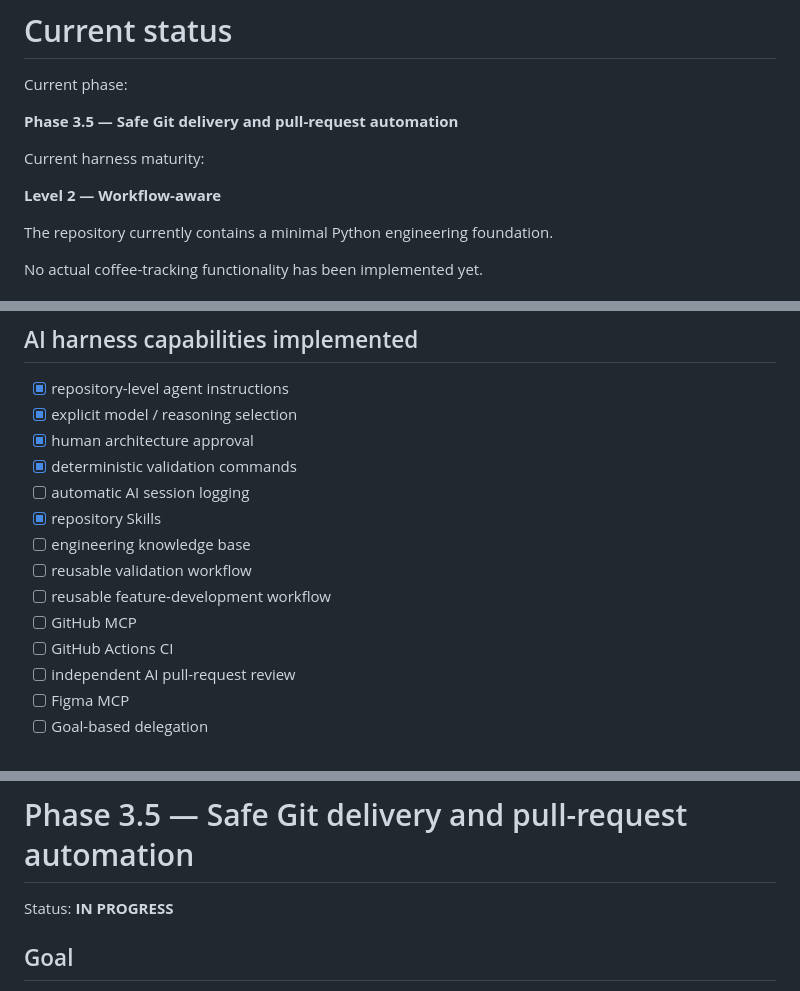
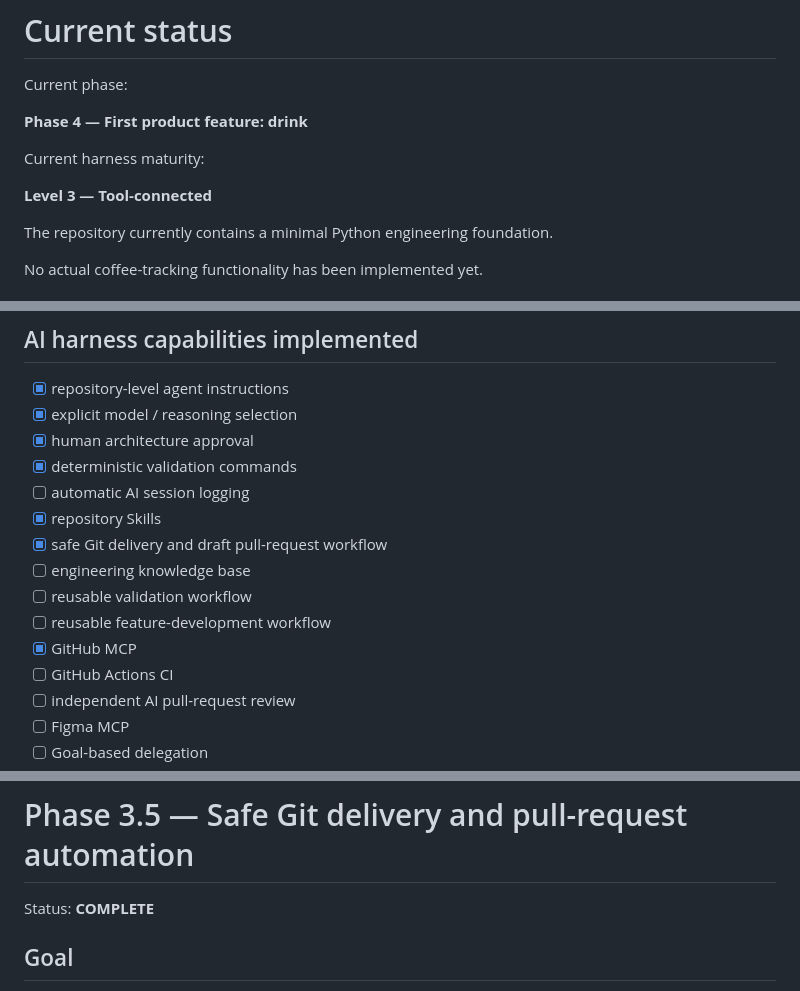
Before and after one commit to aneq05/coding_assistant_demo_repo, a Markdown page: docs/IMPLEMENTATION_PLAN.md, 3 parts joined by grey strips. Rendered like a GitHub page.

Commit message:
docs: complete Git delivery phase

```diff
--- a/docs/IMPLEMENTATION_PLAN.md
+++ b/docs/IMPLEMENTATION_PLAN.md
@@ -168,11 +168,11 @@ A Skill should not exist merely as an alias for deterministic commands.
 
 Current phase:
 
-**Phase 3.5 — Safe Git delivery and pull-request automation**
+**Phase 4 — First product feature: drink**
 
 Current harness maturity:
 
-**Level 2 — Workflow-aware**
+**Level 3 — Tool-connected**
 
 The repository currently contains a minimal Python engineering foundation.
 
@@ -213,10 +213,11 @@ No actual coffee-tracking functionality has been implemented yet.
 - [x] deterministic validation commands
 - [ ] automatic AI session logging
 - [x] repository Skills
+- [x] safe Git delivery and draft pull-request workflow
 - [ ] engineering knowledge base
 - [ ] reusable validation workflow
 - [ ] reusable feature-development workflow
-- [ ] GitHub MCP
+- [x] GitHub MCP
 - [ ] GitHub Actions CI
 - [ ] independent AI pull-request review
 - [ ] Figma MCP
@@ -517,7 +518,7 @@ Explicit user instructions override automatic logging behavior.
 
 # Phase 3.5 — Safe Git delivery and pull-request automation
 
-Status: **IN PROGRESS**
+Status: **COMPLETE**
 
 ## Goal
 
```
Also changed, not shown: other parts of docs/IMPLEMENTATION_PLAN.md (+1 -1 lines).
